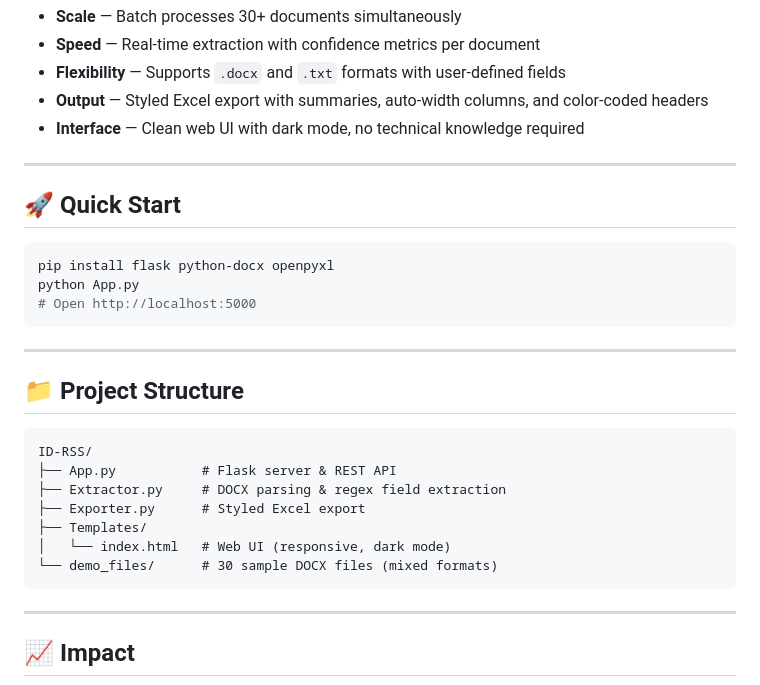
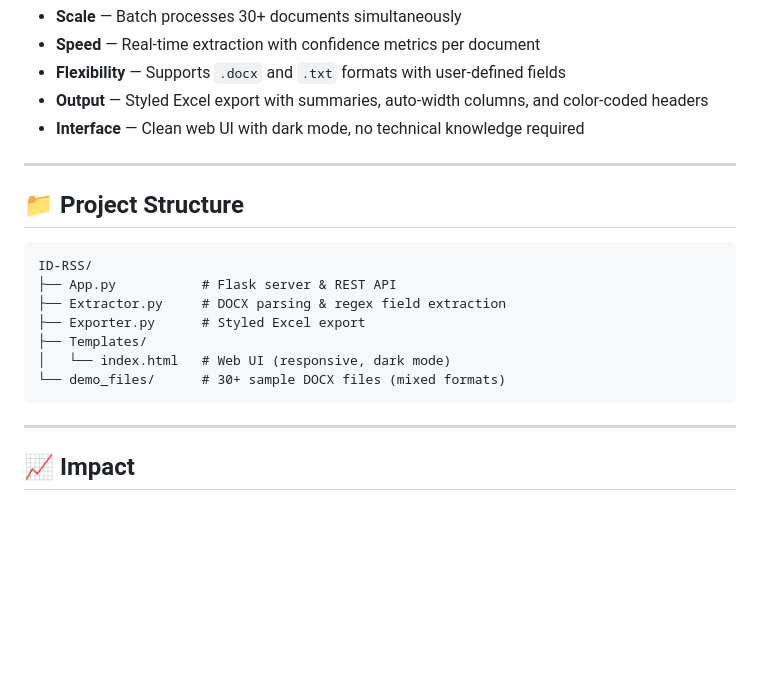
Before and after one commit to HackIndiaXYZ/hackindia-spark-4-ncr-east-region-arise, a Markdown page: README.md, the part around the change. Rendered like a GitHub page; blank space fills up the shorter version.

````diff
--- a/README.md
+++ b/README.md
@@ -37,15 +37,6 @@ Two built-in safeguards ensure reliability at every step. A **confidence scoring
 
 ---
 
-## 🚀 Quick Start
-```bash
-pip install flask python-docx openpyxl
-python App.py
-# Open http://localhost:5000
-```
-
----
-
 ## 📁 Project Structure
 ```
 ID-RSS/
@@ -54,7 +45,7 @@ ID-RSS/
 ├── Exporter.py      # Styled Excel export
 ├── Templates/
 │   └── index.html   # Web UI (responsive, dark mode)
-└── demo_files/      # 30 sample DOCX files (mixed formats)
+└── demo_files/      # 30+ sample DOCX files (mixed formats)
 ```
 
 ---
````
